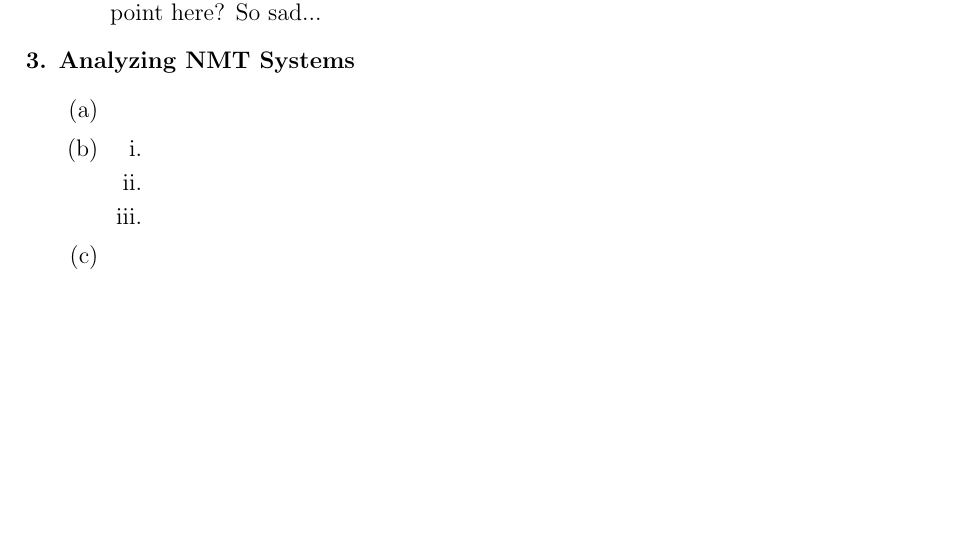
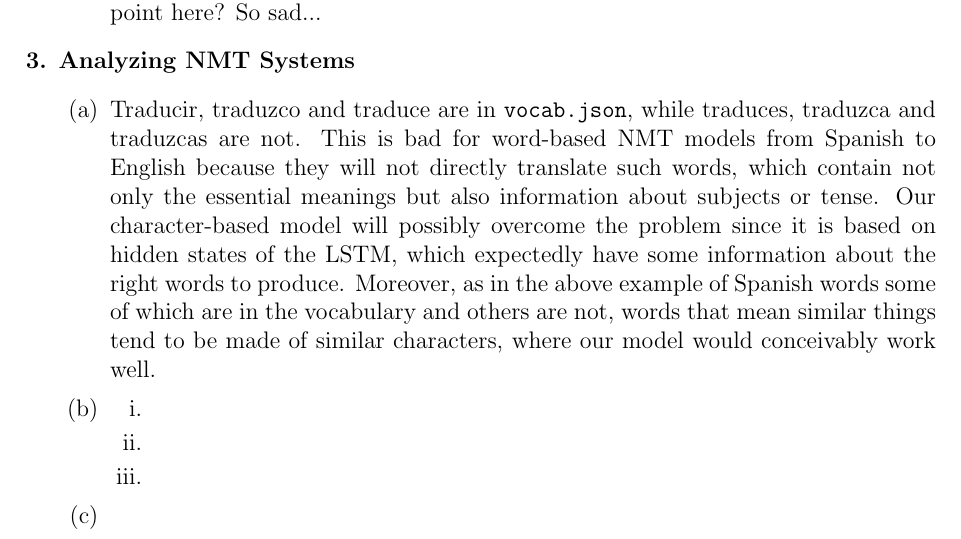
Before and after one commit to kumatheworld/CS224n, a LaTeX document (a5/report/report.tex): part of page 2 of 2, cut so that both start at the same text, the shorter picture padded with empty space. Compiled offline with pdfLaTeX.

Commit message:
3 (a) done

```diff
--- a/a5/report/report.tex
+++ b/a5/report/report.tex
@@ -44,11 +44,11 @@
     \item See \texttt{char\_decoder.py}.
     \item See \texttt{char\_decoder.py}.
     \item See \texttt{outputs/test\_outputs\_local\_q2.txt}. The BLEU score is 40.92.
-    \item See \texttt{outputs/test\_outputs.txt}. The BLEU score is 35.99. So would I get 0 point here? So sad...
+    \item See \texttt{outputs/test\_outputs.txt}. The BLEU score is 34.99. So would I get 0 point here? So sad...
   \end{enumerate}
   \item \textbf{Analyzing NMT Systems}
   \begin{enumerate}[label=(\alph*)]
-    \item
+    \item Traducir, traduzco and traduce are in \texttt{vocab.json}, while traduces, traduzca and traduzcas are not. This is bad for word-based NMT models from Spanish to English because they will not directly translate such words, which contain not only the essential meanings but also information about subjects or tense. Our character-based model will possibly overcome the problem since it is based on hidden states of the LSTM, which expectedly have some information about the right words to produce. Moreover, as in the above example of Spanish words some of which are in the vocabulary and others are not, words that mean similar things tend to be made of similar characters, where our model would conceivably work well.
     \item
     \begin{enumerate}[label=\roman*.]
       \item
```
Also changed, not shown: a5/report/report.pdf.
